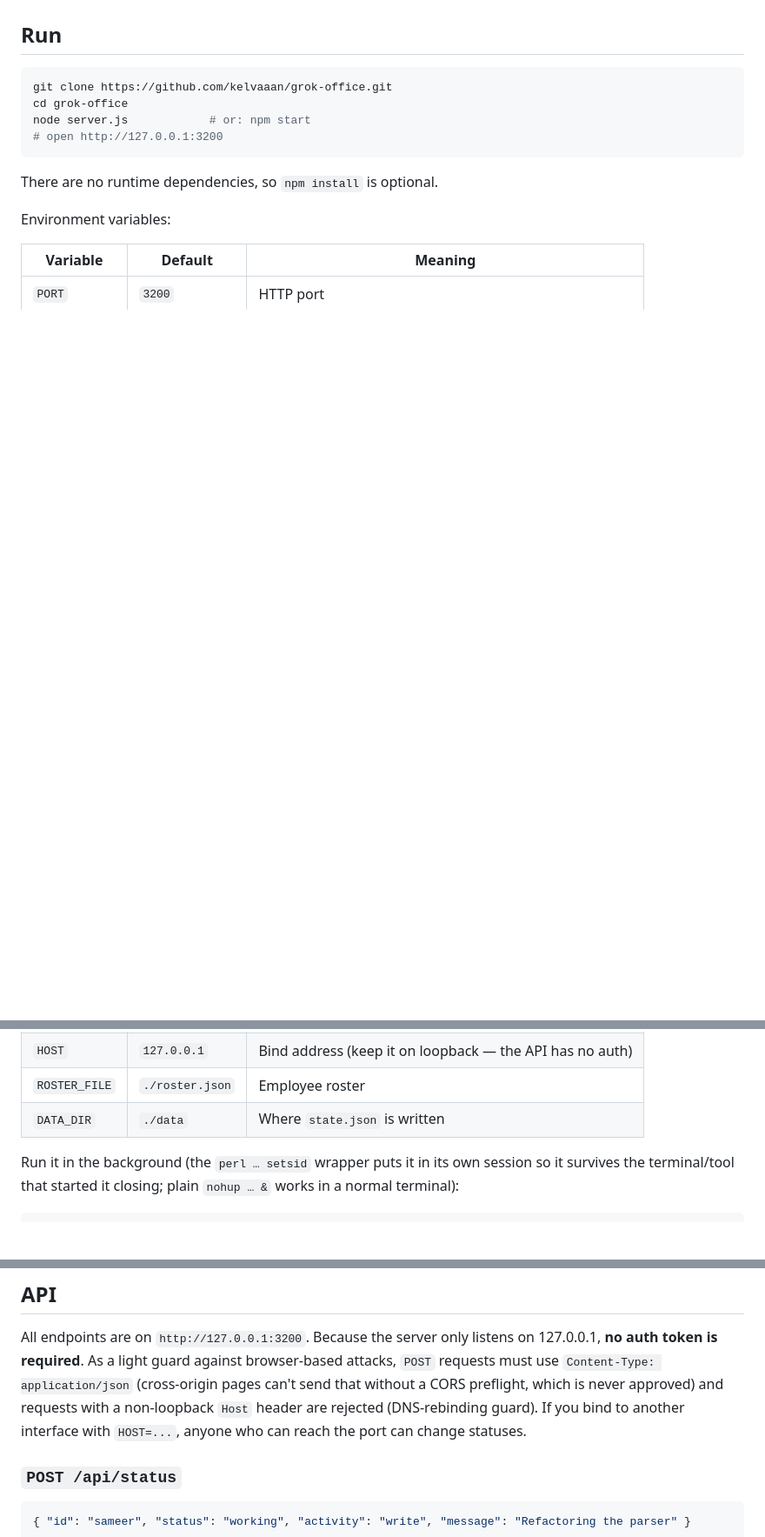
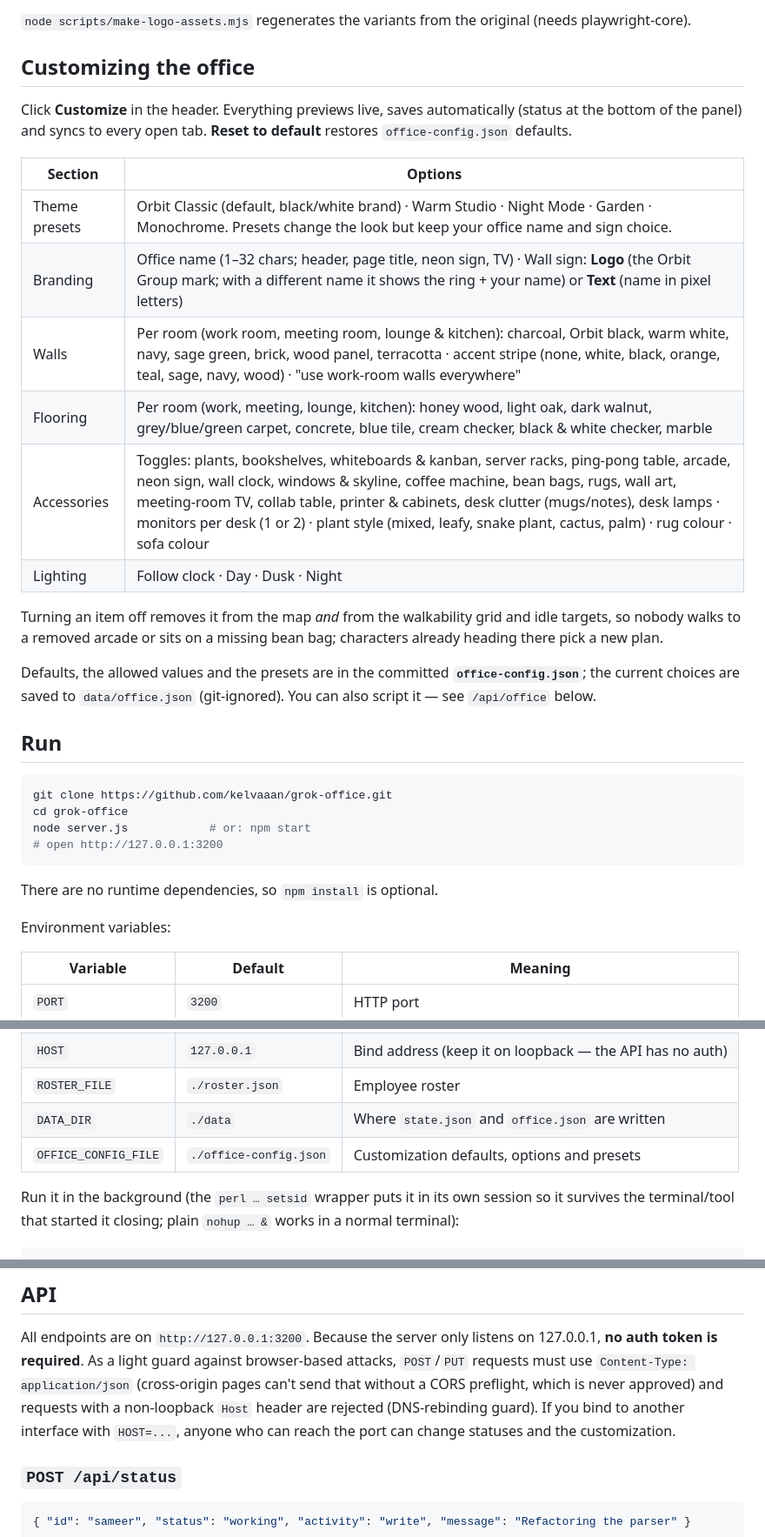
Before and after one commit to kelvaaan/grok-office, a Markdown page: README.md, 3 parts joined by grey strips. Shown at 87% size. Drawn GitHub-style; blank space fills up the shorter version.

```diff
--- a/README.md
+++ b/README.md
@@ -32,3 +48,24 @@ off to the lounge, the coffee machine, the ping-pong table or the arcade.
+`node scripts/make-logo-assets.mjs` regenerates the variants from the original (needs playwright-core).
+
+## Customizing the office
+
+Click **Customize** in the header. Everything previews live, saves automatically (status at the bottom
+of the panel) and syncs to every open tab. **Reset to default** restores `office-config.json` defaults.
+
+| Section | Options |
+| --- | --- |
+| Theme presets | Orbit Classic (default, black/white brand) · Warm Studio · Night Mode · Garden · Monochrome. Presets change the look but keep your office name and sign choice. |
+| Branding | Office name (1–32 chars; header, page title, neon sign, TV) · Wall sign: **Logo** (the Orbit Group mark; with a different name it shows the ring + your name) or **Text** (name in pixel letters) |
+| Walls | Per room (work room, meeting room, lounge & kitchen): charcoal, Orbit black, warm white, navy, sage green, brick, wood panel, terracotta · accent stripe (none, white, black, orange, teal, sage, navy, wood) · "use work-room walls everywhere" |
+| Flooring | Per room (work, meeting, lounge, kitchen): honey wood, light oak, dark walnut, grey/blue/green carpet, concrete, blue tile, cream checker, black & white checker, marble |
+| Accessories | Toggles: plants, bookshelves, whiteboards & kanban, server racks, ping-pong table, arcade, neon sign, wall clock, windows & skyline, coffee machine, bean bags, rugs, wall art, meeting-room TV, collab table, printer & cabinets, desk clutter (mugs/notes), desk lamps · monitors per desk (1 or 2) · plant style (mixed, leafy, snake plant, cactus, palm) · rug colour · sofa colour |
+| Lighting | Follow clock · Day · Dusk · Night |
+
+Turning an item off removes it from the map *and* from the walkability grid and idle targets, so nobody
+walks to a removed arcade or sits on a missing bean bag; characters already heading there pick a new plan.
+
+Defaults, the allowed values and the presets are in the committed **`office-config.json`**; the current
+choices are saved to `data/office.json` (git-ignored). You can also script it — see `/api/office` below.
 
 ## Run
 
@@ -48,7 +85,8 @@ Environment variables:
 | `PORT` | `3200` | HTTP port |
 | `HOST` | `127.0.0.1` | Bind address (keep it on loopback — the API has no auth) |
 | `ROSTER_FILE` | `./roster.json` | Employee roster |
-| `DATA_DIR` | `./data` | Where `state.json` is written |
+| `DATA_DIR` | `./data` | Where `state.json` and `office.json` are written |
+| `OFFICE_CONFIG_FILE` | `./office-config.json` | Customization defaults, options and presets |
 
 Run it in the background (the `perl … setsid` wrapper puts it in its own session so it
 survives the terminal/tool that started it closing; plain `nohup … &` works in a normal terminal):
@@ -156,10 +194,10 @@ employee ids and working/idle/offline. Keep the gist id out of the public repo (
 
 All endpoints are on `http://127.0.0.1:3200`. Because the server only listens on
 127.0.0.1, **no auth token is required**. As a light guard against browser-based
-attacks, `POST` requests must use `Content-Type: application/json` (cross-origin
+attacks, `POST`/`PUT` requests must use `Content-Type: application/json` (cross-origin
 pages can't send that without a CORS preflight, which is never approved) and
 requests with a non-loopback `Host` header are rejected (DNS-rebinding guard).
-If you bind to another interface with `HOST=...`, anyone who can reach the port can change statuses.
+If you bind to another interface with `HOST=...`, anyone who can reach the port can change statuses and the customization.
 
 ### `POST /api/status`
 
```
Also changed, not shown: other parts of README.md (+68 -13 lines), docs/screenshot-night.png, docs/screenshot.png, public/assets/orbit-group-logo-white.png (added), public/assets/orbit-group-logo.png (added), public/assets/orbit-mark-white.png (added), public/assets/orbit-mark.png (added), 11 other files.
